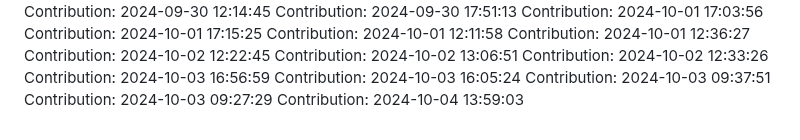
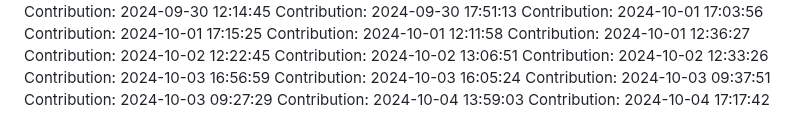
Before and after one commit to rahulgaur608/NeuralStyle-Transfer-App, a Markdown page: README.md, the part around the change. Drawn GitHub-style.

Commit message:
Contribution: 2024-10-04 17:17:42

```diff
--- a/README.md
+++ b/README.md
@@ -398,3 +398,4 @@ Contribution: 2024-10-03 16:05:24
 Contribution: 2024-10-03 09:37:51
 Contribution: 2024-10-03 09:27:29
 Contribution: 2024-10-04 13:59:03
+Contribution: 2024-10-04 17:17:42
```
